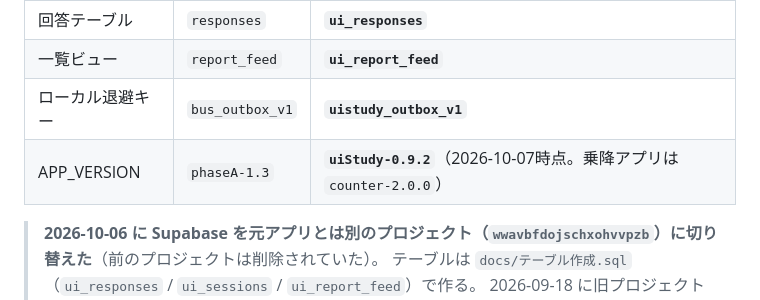
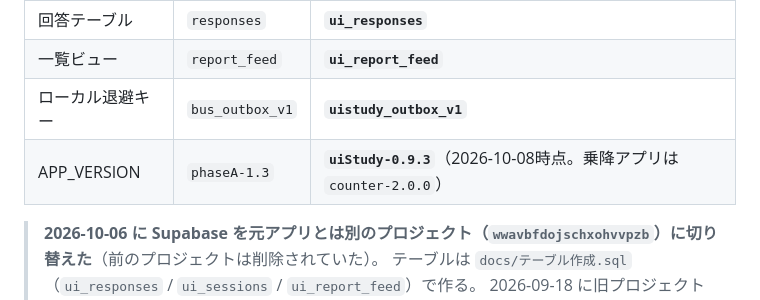
Before and after one commit to matsumototaichi-beep/bus-ui-study, a Markdown page: README.md, the part around the change. GitHub-like rendering.

Commit message:
README の版を 0.9.3 に
Co-Authored-By: Claude Opus 5.5 <noreply@anthropic.com>

```diff
--- a/README.md
+++ b/README.md
@@ -20,7 +20,7 @@ NAIST共同研究用に開発した「バス混雑度 回答アプリ」を**土
 | 回答テーブル | `responses` | **`ui_responses`** |
 | 一覧ビュー | `report_feed` | **`ui_report_feed`** |
 | ローカル退避キー | `bus_outbox_v1` | **`uistudy_outbox_v1`** |
-| APP_VERSION | `phaseA-1.3` | **`uiStudy-0.9.2`**（2026-10-07時点。乗降アプリは `counter-2.0.0`） |
+| APP_VERSION | `phaseA-1.3` | **`uiStudy-0.9.3`**（2026-10-08時点。乗降アプリは `counter-2.0.0`） |
 
 > **2026-10-06 に Supabase を元アプリとは別のプロジェクト（`wwavbfdojschxohvvpzb`）に切り替えた**（前のプロジェクトは削除されていた）。
 > テーブルは `docs/テーブル作成.sql`（`ui_responses` / `ui_sessions` / `ui_report_feed`）で作る。
```
